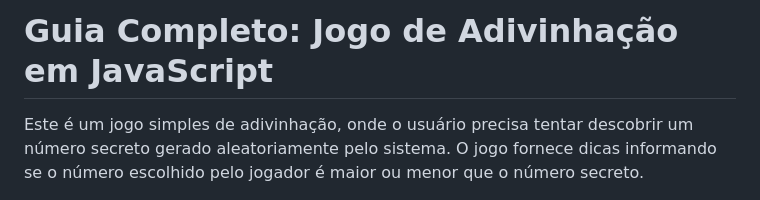
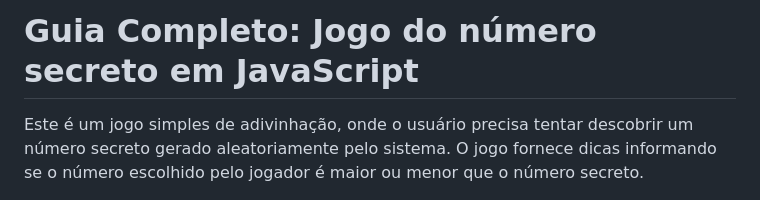
Before and after one commit to ViniciusL00/jogo-do-numero-secreto, a Markdown page: jogo-do-numero-secreto-parte-1.-main/jogo-do-numero-secreto-parte-1.-main/Projeto jogo do número secreto.md, the part around the change. GitHub-like rendering.

```diff
--- a/jogo-do-numero-secreto-parte-1.-main/jogo-do-numero-secreto-parte-1.-main/Projeto jogo do número secreto.md
+++ b/jogo-do-numero-secreto-parte-1.-main/jogo-do-numero-secreto-parte-1.-main/Projeto jogo do número secreto.md
@@ -1,4 +1,4 @@
-# Guia Completo: Jogo de Adivinhação em JavaScript
+# Guia Completo: Jogo do número secreto em JavaScript
 
 Este é um jogo simples de adivinhação, onde o usuário precisa tentar descobrir um número secreto gerado aleatoriamente pelo sistema. O jogo fornece dicas informando se o número escolhido pelo jogador é maior ou menor que o número secreto.
 
```
